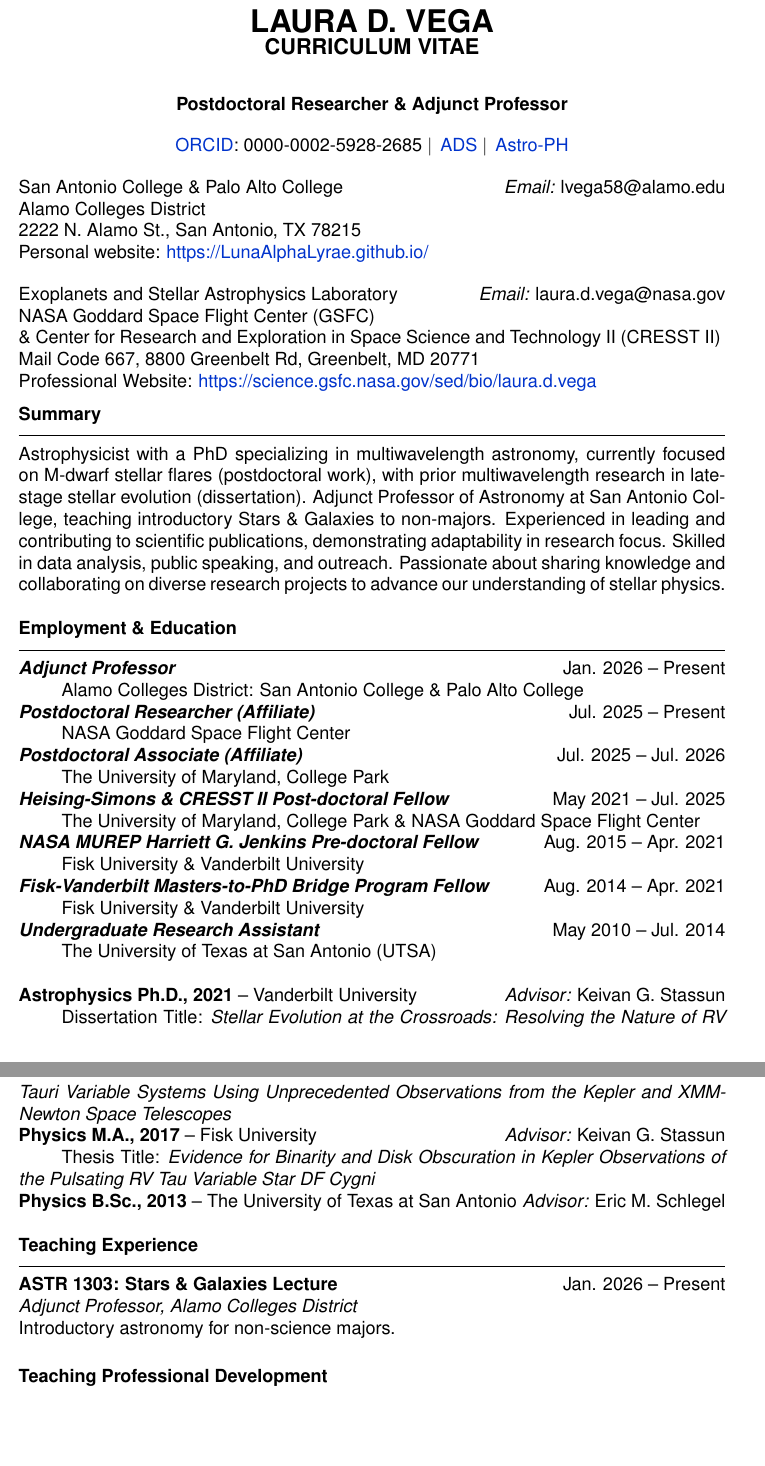
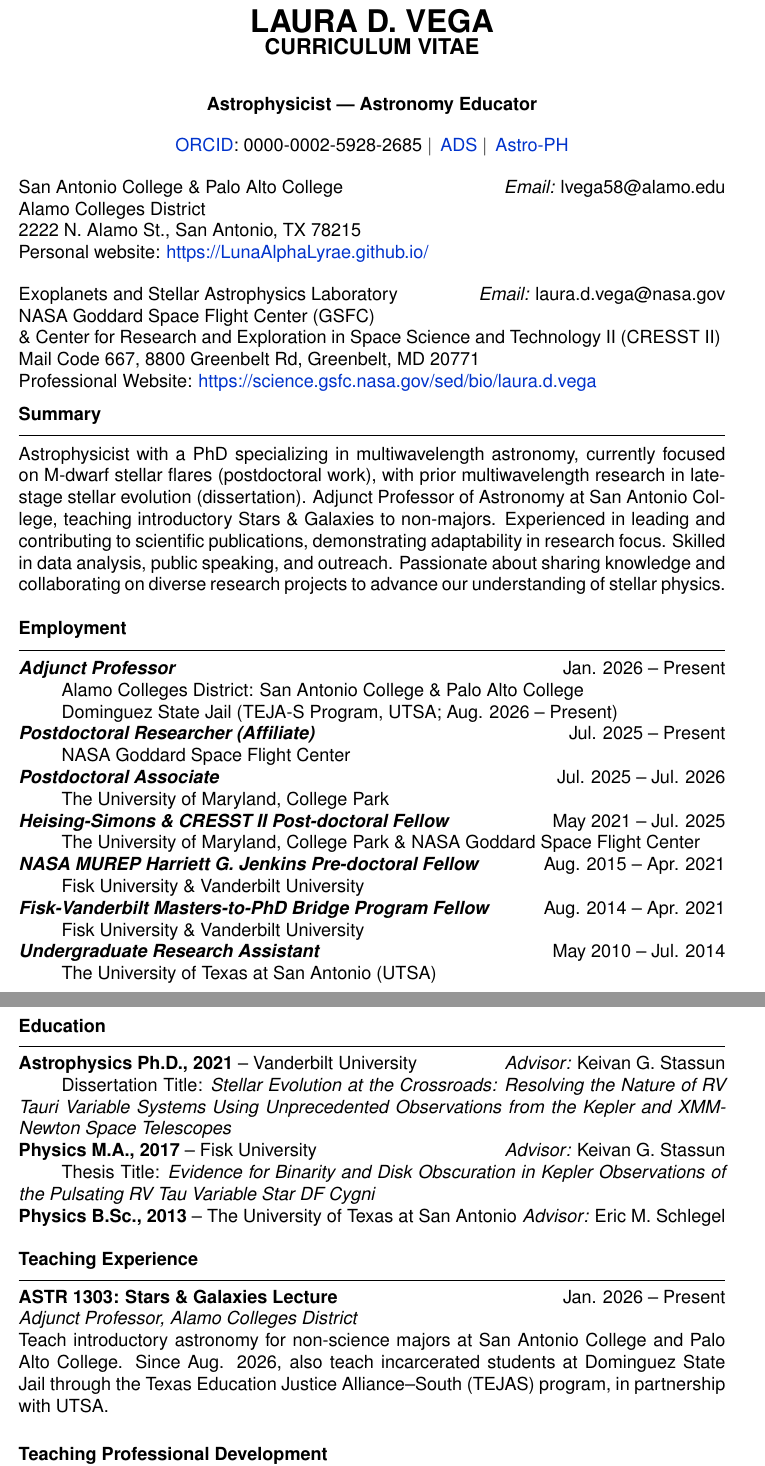
Before and after one commit to LunaAlphaLyrae/Laura_Vega_CV, a LaTeX CV (Vega_Laura_CV.tex): two parts of pages 1 and 2 of 13 before the commit and two parts of pages 1 and 2 of 14 after it, joined at a grey line, cut so that both start at the same text, the shorter picture padded with empty space. Compiled offline with pdfLaTeX.

Commit message:
Updates from Overleaf

```diff
--- a/Vega_Laura_CV.tex
+++ b/Vega_Laura_CV.tex
@@ -74,7 +74,7 @@
 
 \noindent
 % \begin{center}{\bf Astrophysicist \(|\) Heising-Simons Astrophysics Postdoctoral Launch Program Fellow} \\
-\begin{center}{\bf Postdoctoral Researcher \& Adjunct Professor} \\
+\begin{center}{\bf Astrophysicist | Astronomy Educator} \\
 % Vanderbilt University - Department of Physics \& Astronomy}
 \end{center}
 
@@ -144,18 +144,21 @@ Professional Website: \href{https://science.gsfc.nasa.gov/sed/bio/laura.d.vega}{
 % \bigskip
 
 \noindent
-{\bf Employment \& Education} \\
+{\bf Employment} \\
 \vspace{-10mm}
 \begin{center}
 \rule{\textwidth}{0.2mm}
 \end{center}
 \vspace{-3mm}
 % \noindent
-\textbf{\textit{Adjunct Professor}}  \hfill  Jan. 2026 -- Present \\
-\hspace*{1cm}Alamo Colleges District: San Antonio College \& Palo Alto College\\
+% \textbf{\textit{Astronomy Instructor (TEJAS Program)}} \hfill Aug. 2026 -- Present \\
+% \hspace*{1cm}Texas Education Justice Alliance--South (TEJAS), UTSA\\
+\textbf{\textit{Adjunct Professor}} \hfill Jan. 2026 -- Present \\
+\hspace*{1cm}Alamo Colleges District: San Antonio College \& Palo Alto College \\
+\hspace*{1cm}Dominguez State Jail (TEJA-S Program, UTSA; Aug. 2026 -- Present)\\
 \textbf{\textit{Postdoctoral Researcher (Affiliate)}}  \hfill  Jul. 2025 -- Present \\
 \hspace*{1cm}NASA Goddard Space Flight Center\\
-\textbf{\textit{Postdoctoral Associate (Affiliate)}}  \hfill  Jul. 2025 -- Jul. 2026 \\
+\textbf{\textit{Postdoctoral Associate}}  \hfill  Jul. 2025 -- Jul. 2026 \\
 \hspace*{1cm}The University of Maryland, College Park\\
 \textbf{\textit{Heising-Simons \& CRESST II Post-doctoral Fellow}}  \hfill  May 2021 -- Jul. 2025 \\
 \hspace*{1cm}The University of Maryland, College Park \& NASA Goddard Space Flight Center\\
@@ -176,6 +179,14 @@ Professional Website: \href{https://science.gsfc.nasa.gov/sed/bio/laura.d.vega}{
 % \end{center}
 % \vspace{-3mm}
 % % \noindent
+\newpage
+\noindent
+{\bf Education} \\
+\vspace{-10mm}
+\begin{center}
+\rule{\textwidth}{0.2mm}
+\end{center}
+\vspace{-3mm}
 \noindent\textbf{Astrophysics Ph.D., 2021} -- Vanderbilt University \hfill \textit{Advisor:} Keivan G. Stassun \\
 \hspace*{1cm}Dissertation Title: {\it Stellar Evolution at the Crossroads: Resolving the Nature of RV Tauri Variable Systems Using Unprecedented Observations from the Kepler and XMM-Newton Space Telescopes} \\
 \textbf{Physics M.A., 2017} -- Fisk University \hfill \textit{Advisor:} Keivan G. Stassun \\
@@ -214,9 +225,14 @@ Professional Website: \href{https://science.gsfc.nasa.gov/sed/bio/laura.d.vega}{
 \vspace{-3mm}
 
 \noindent
-\textbf{ASTR 1303: Stars \& Galaxies Lecture} \hfill Jan. 2026 -- Present \\
+\textbf{ASTR 1303: Stars \& Galaxies Lecture}
+\hfill Jan. 2026 -- Present \\
 \textit{Adjunct Professor, Alamo Colleges District} \\
-Introductory astronomy for non-science majors. \\
+Teach introductory astronomy for non-science majors at
+San Antonio College and Palo Alto College. Since Aug. 2026,
+also teach incarcerated students at Dominguez State Jail
+through the Texas Education Justice Alliance--South
+(TEJAS) program, in partnership with UTSA. \\
 
 \par\vspace{1mm}
 \noindent\textbf{Teaching Professional Development}\par
```
Also changed, not shown: Vega_Laura_CV.tex (4 more changed lines).
